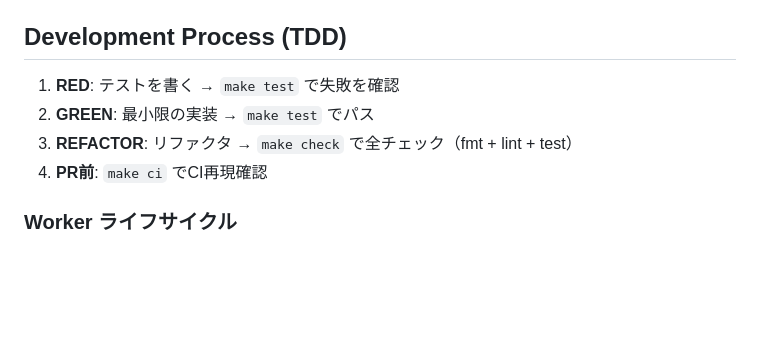
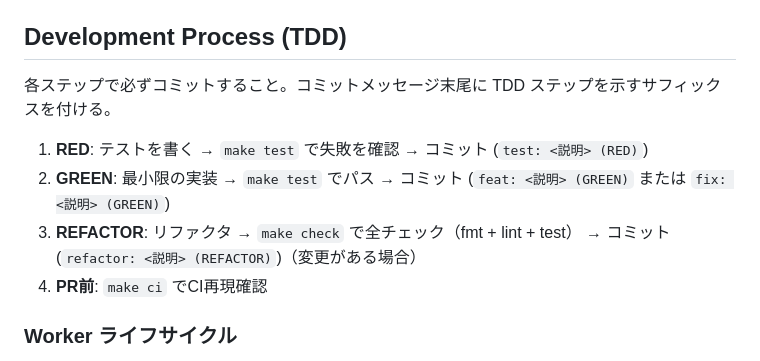
Before and after one commit to clonable-eden/test-cekernel, a Markdown page: CLAUDE.md, the part around the change. Drawn GitHub-style; blank space fills up the shorter version.

Commit message:
docs: TDDの各ステップでのコミットとサフィックス規約を必須化
RED/GREEN/REFACTORの各ステップでコミットを必須とし、
コミットメッセージ末尾にTDDステップを示すサフィックスを付ける規約を追加。

Co-Authored-By: Claude Opus 4.6 (1M context) <noreply@anthropic.com>

```diff
--- a/CLAUDE.md
+++ b/CLAUDE.md
@@ -34,9 +34,11 @@ git worktreeで複数コンテナを同時起動可能。コンテナ名は `cek
 
 ## Development Process (TDD)
 
-1. **RED**: テストを書く → `make test` で失敗を確認
-2. **GREEN**: 最小限の実装 → `make test` でパス
-3. **REFACTOR**: リファクタ → `make check` で全チェック（fmt + lint + test）
+各ステップで必ずコミットすること。コミットメッセージ末尾に TDD ステップを示すサフィックスを付ける。
+
+1. **RED**: テストを書く → `make test` で失敗を確認 → コミット (`test: <説明> (RED)`)
+2. **GREEN**: 最小限の実装 → `make test` でパス → コミット (`feat: <説明> (GREEN)` または `fix: <説明> (GREEN)`)
+3. **REFACTOR**: リファクタ → `make check` で全チェック（fmt + lint + test） → コミット (`refactor: <説明> (REFACTOR)`)（変更がある場合）
 4. **PR前**: `make ci` でCI再現確認
 
 ### Worker ライフサイクル
```
